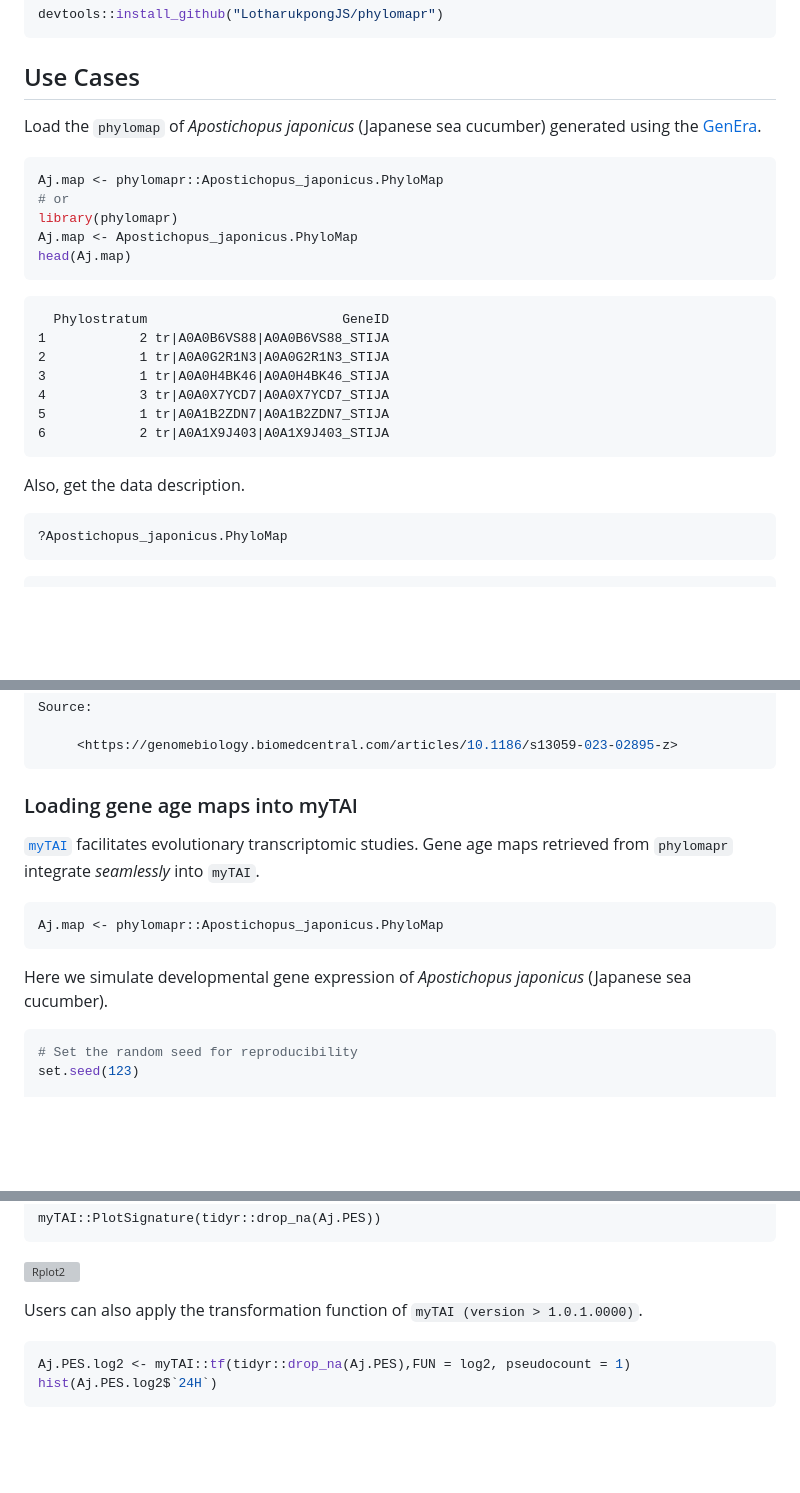
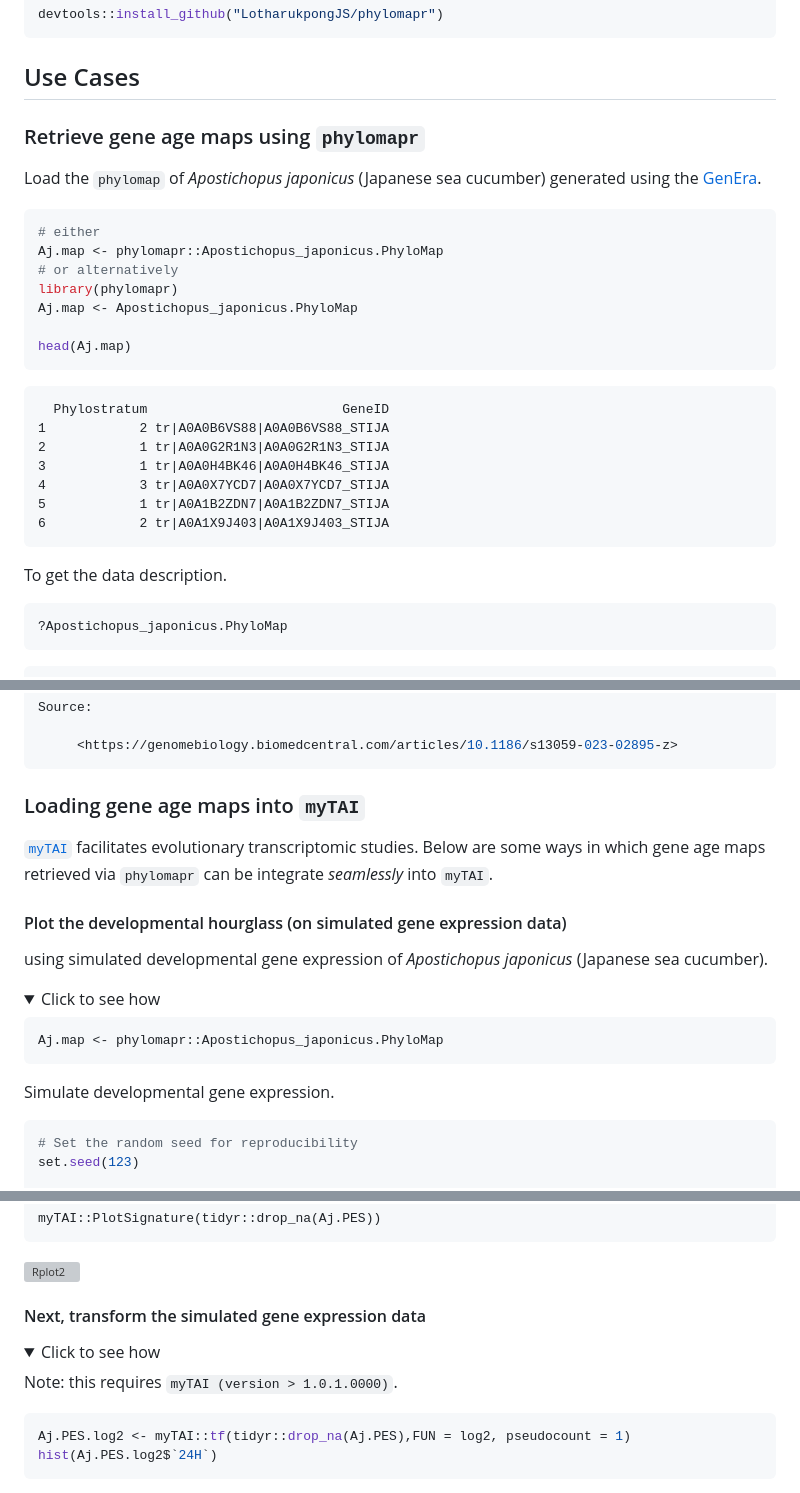
Before and after one commit to LotharukpongJS/phylomapr, a Markdown page: README.md, 3 parts joined by grey strips. GitHub-like rendering; folded sections open; blank space fills up the shorter version; grey boxes are pictures that could not be loaded.

````diff
--- a/README.md
+++ b/README.md
@@ -11,12 +11,15 @@ devtools::install_github("LotharukpongJS/phylomapr")
 
 ## Use Cases
 
+### Retrieve gene age maps using `phylomapr`
 Load the `phylomap` of _Apostichopus japonicus_ (Japanese sea cucumber) generated using the [GenEra](https://github.com/josuebarrera/GenEra).
 ```r
+# either
 Aj.map <- phylomapr::Apostichopus_japonicus.PhyloMap
-# or
+# or alternatively
 library(phylomapr)
 Aj.map <- Apostichopus_japonicus.PhyloMap
+
 head(Aj.map)
 ```
 ```
@@ -28,7 +31,7 @@ head(Aj.map)
 5            1 tr|A0A1B2ZDN7|A0A1B2ZDN7_STIJA
 6            2 tr|A0A1X9J403|A0A1X9J403_STIJA
 ```
-Also, get the data description.
+To get the data description.
 ```r
 ?Apostichopus_japonicus.PhyloMap
 ```
@@ -59,14 +62,20 @@ Source:
 
      <https://genomebiology.biomedcentral.com/articles/10.1186/s13059-023-02895-z>
 ```
-### Loading gene age maps into myTAI
-[`myTAI`](https://github.com/drostlab/myTAI) facilitates evolutionary transcriptomic studies. Gene age maps retrieved from `phylomapr` integrate _seamlessly_ into `myTAI`.
+### Loading gene age maps into `myTAI`
+[`myTAI`](https://github.com/drostlab/myTAI) facilitates evolutionary transcriptomic studies.
+Below are some ways in which gene age maps retrieved via `phylomapr` can be integrate _seamlessly_ into `myTAI`.
+
+#### Plot the developmental hourglass (on simulated gene expression data)
+using simulated developmental gene expression of _Apostichopus japonicus_ (Japanese sea cucumber).
+<details>
+  <summary>Click to see how</summary>
 
 ```r
 Aj.map <- phylomapr::Apostichopus_japonicus.PhyloMap
 ```
 
-Here we simulate developmental gene expression of _Apostichopus japonicus_ (Japanese sea cucumber).
+Simulate developmental gene expression.
 
 ```r
 # Set the random seed for reproducibility
@@ -90,7 +99,13 @@ myTAI::PlotSignature(tidyr::drop_na(Aj.PES))
 ```
 ![Rplot2](https://github.com/LotharukpongJS/phylomapr/assets/80110649/29c1866f-9abc-4657-bf6a-013570053090)
 
-Users can also apply the transformation function of `myTAI (version > 1.0.1.0000)`.
+</details>
+
+#### Next, transform the simulated gene expression data
+<details>
+  <summary>Click to see how</summary>
+
+Note: this requires `myTAI (version > 1.0.1.0000)`.
 ```r
 Aj.PES.log2 <- myTAI::tf(tidyr::drop_na(Aj.PES),FUN = log2, pseudocount = 1)
 hist(Aj.PES.log2$`24H`)
````
Also changed, not shown: other parts of README.md (+1 -0 lines).
